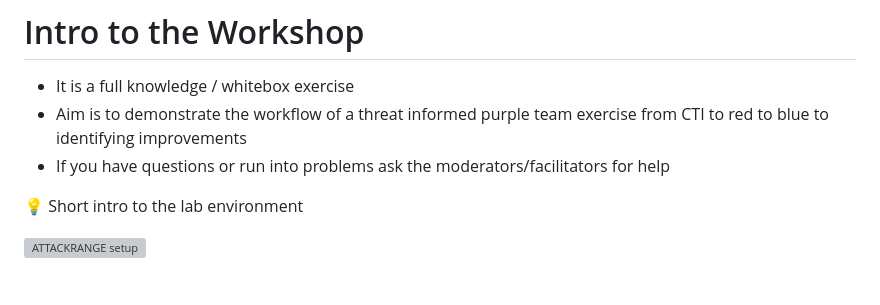
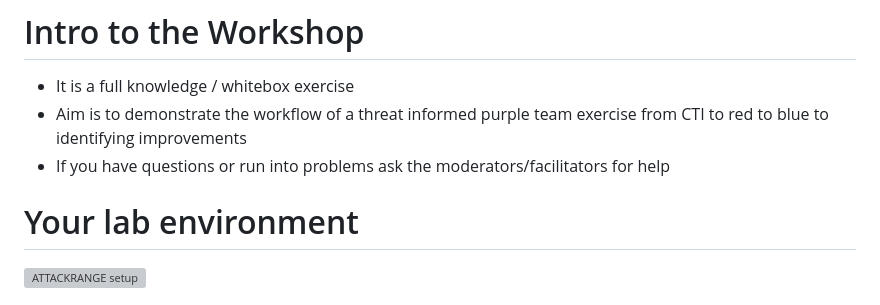
Before and after one commit to hexaplex-security/purple-team-workshop, a Markdown page: intro_and_setup.md, the part around one of its changes. Drawn GitHub-style; grey boxes are pictures that could not be loaded.

```diff
--- a/intro_and_setup.md
+++ b/intro_and_setup.md
@@ -3,7 +3,7 @@
 - Aim is to demonstrate the workflow of a threat informed purple team exercise from CTI to red to blue to identifying improvements
 - If you have questions or run into problems ask the moderators/facilitators for help
 
-:bulb: Short intro to the lab environment
+# Your lab environment
 
 ![ATTACKRANGE setup](<images/PurpleSAR setup.png>)
 
```
Also changed, not shown: other parts of intro_and_setup.md (+1 -1 lines).
